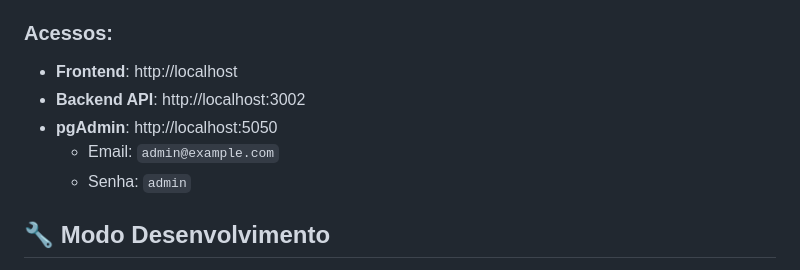
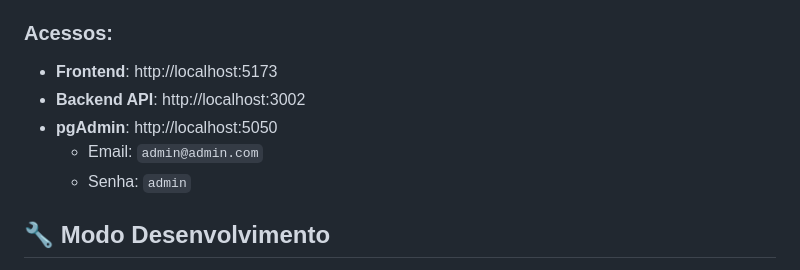
Before and after one commit to juravellar/sistema-cadastro, a Markdown page: DOCKER.md, the part around the change. Drawn GitHub-style.

Commit message:
fix: update frontend URL and admin email in Docker documentation for consistency

```diff
--- a/DOCKER.md
+++ b/DOCKER.md
@@ -23,10 +23,10 @@ Isso irá:
 
 ### Acessos:
 
-- **Frontend**: http://localhost
+- **Frontend**: http://localhost:5173
 - **Backend API**: http://localhost:3002
 - **pgAdmin**: http://localhost:5050
-  - Email: `admin@example.com`
+  - Email: `admin@admin.com`
   - Senha: `admin`
 
 ## 🔧 Modo Desenvolvimento
```
